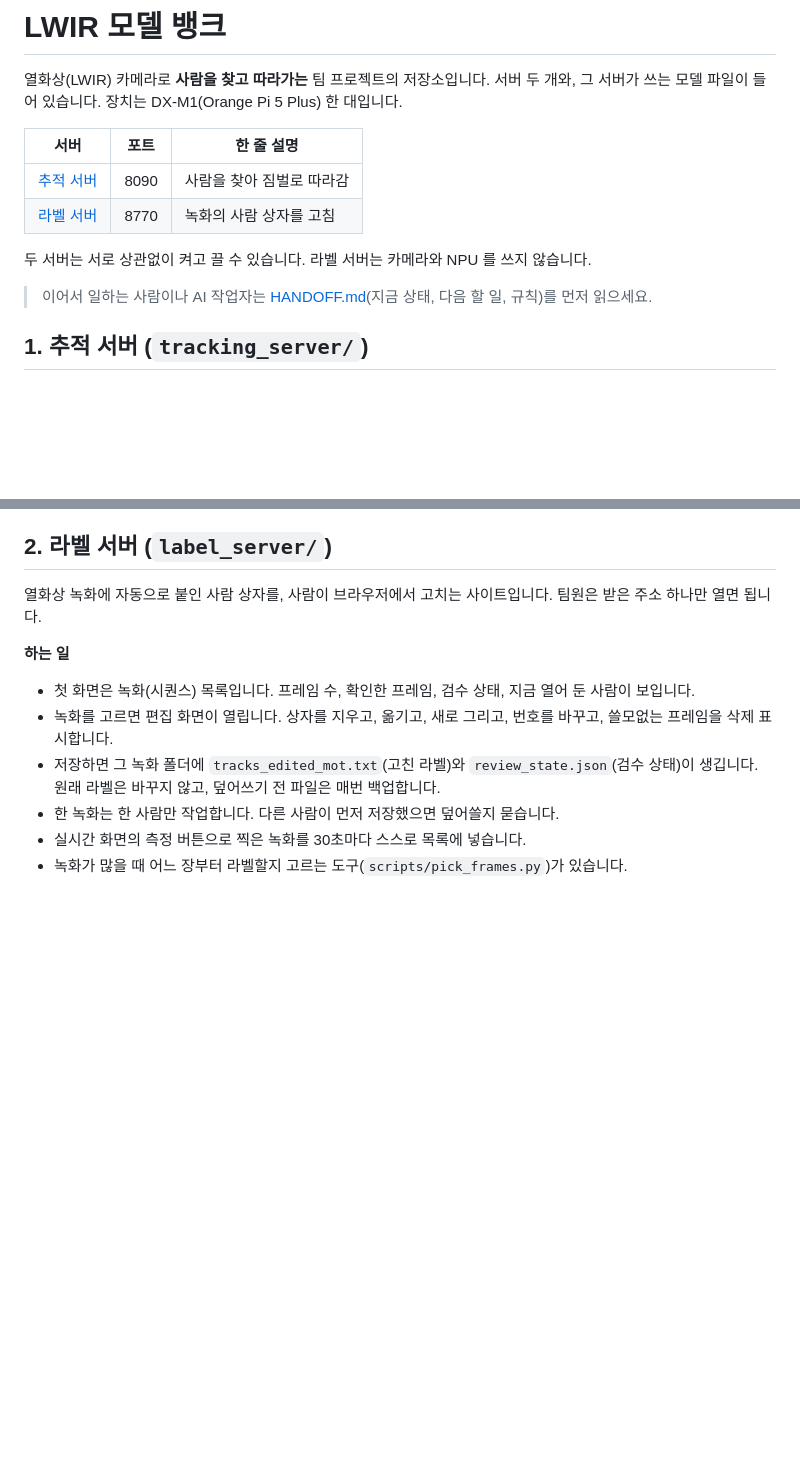
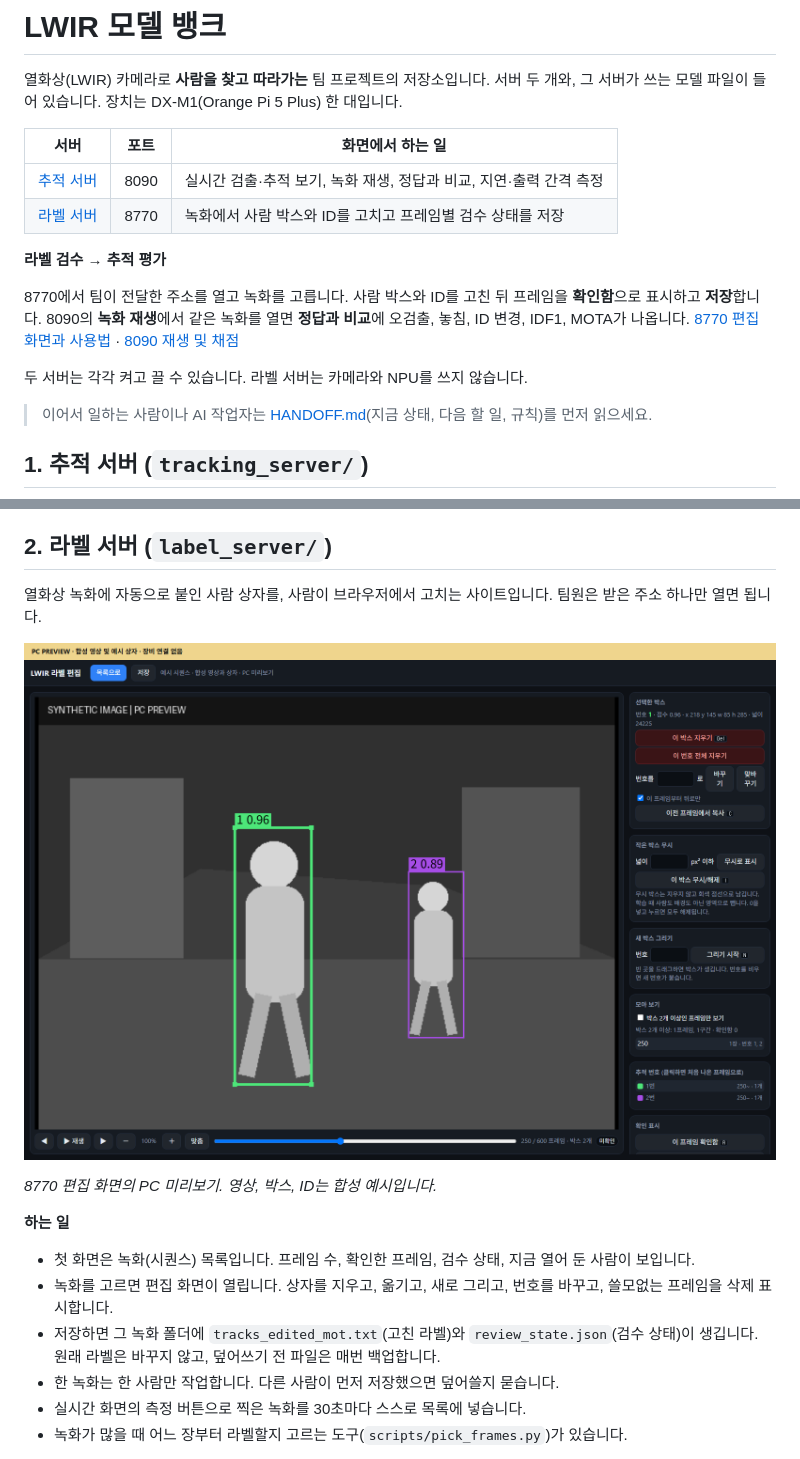
Before and after one commit to lwir-deepx-tracking-system/model-bank, a Markdown page: README.md, 2 parts joined by grey strips. Drawn GitHub-style; pictures changed too: label_server/images/interface_8770.png (added); blank space fills up the shorter version.

```diff
--- a/README.md
+++ b/README.md
@@ -2,12 +2,16 @@
 
 열화상(LWIR) 카메라로 **사람을 찾고 따라가는** 팀 프로젝트의 저장소입니다. 서버 두 개와, 그 서버가 쓰는 모델 파일이 들어 있습니다. 장치는 DX-M1(Orange Pi 5 Plus) 한 대입니다.
 
-| 서버 | 포트 | 한 줄 설명 |
+| 서버 | 포트 | 화면에서 하는 일 |
 |---|---|---|
-| [추적 서버](#1-추적-서버-tracking_server) | 8090 | 사람을 찾아 짐벌로 따라감 |
-| [라벨 서버](#2-라벨-서버-label_server) | 8770 | 녹화의 사람 상자를 고침 |
+| [추적 서버](tracking_server/README.md#웹-인터페이스-빠른-사용법) | 8090 | 실시간 검출·추적 보기, 녹화 재생, 정답과 비교, 지연·출력 간격 측정 |
+| [라벨 서버](#2-라벨-서버-label_server) | 8770 | 녹화에서 사람 박스와 ID를 고치고 프레임별 검수 상태를 저장 |
 
-두 서버는 서로 상관없이 켜고 끌 수 있습니다. 라벨 서버는 카메라와 NPU 를 쓰지 않습니다.
+**라벨 검수 → 추적 평가**
+
+8770에서 팀이 전달한 주소를 열고 녹화를 고릅니다. 사람 박스와 ID를 고친 뒤 프레임을 **확인함**으로 표시하고 **저장**합니다. 8090의 **녹화 재생**에서 같은 녹화를 열면 **정답과 비교**에 오검출, 놓침, ID 변경, IDF1, MOTA가 나옵니다. [8770 편집 화면과 사용법](#2-라벨-서버-label_server) · [8090 재생 및 채점](tracking_server/README.md#9-웹-화면)
+
+두 서버는 각각 켜고 끌 수 있습니다. 라벨 서버는 카메라와 NPU를 쓰지 않습니다.
 
 > 이어서 일하는 사람이나 AI 작업자는 [HANDOFF.md](HANDOFF.md)(지금 상태, 다음 할 일, 규칙)를 먼저 읽으세요.
 
@@ -46,6 +50,10 @@ bash model-bank/tracking_server/scripts/run_real_gui.sh  # 켜기
 ## 2. 라벨 서버 (`label_server/`)
 
 열화상 녹화에 자동으로 붙인 사람 상자를, 사람이 브라우저에서 고치는 사이트입니다. 팀원은 받은 주소 하나만 열면 됩니다.
+
+![8770 라벨 편집 화면과 사람 박스 및 ID 수정 도구](label_server/images/interface_8770.png)
+
+*8770 편집 화면의 PC 미리보기. 영상, 박스, ID는 합성 예시입니다.*
 
 **하는 일**
 
```
Also changed, not shown: label_server/README.md (+6 -0 lines), tracking_server/README.md (+22 -0 lines), tracking_server/images/interface_8090.png (added).
